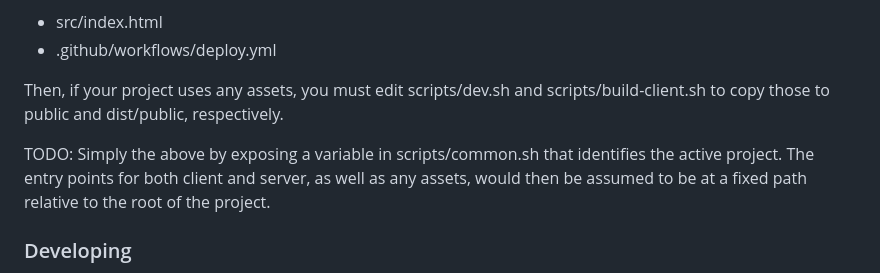
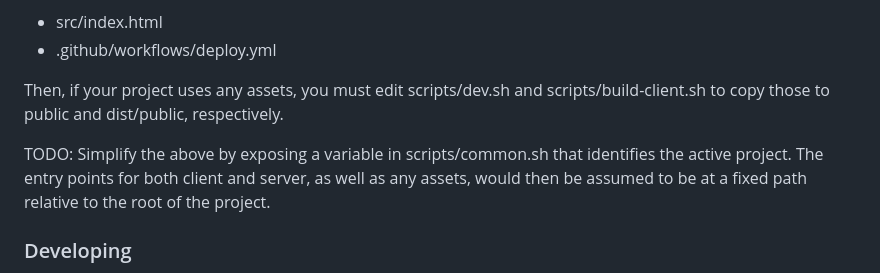
Before and after one commit to patreeceeo/rtmp-web, a Markdown page: README.md, the part around the change. Drawn GitHub-style.

```diff
--- a/README.md
+++ b/README.md
@@ -33,7 +33,7 @@ The eventual goal is to make it available as a set of ES Modules that can be dow
 
 Then, if your project uses any assets, you must edit scripts/dev.sh and scripts/build-client.sh to copy those to public and dist/public, respectively.
 
-TODO: Simply the above by exposing a variable in scripts/common.sh that identifies the active project. The entry points for both client and server, as well as any assets, would then be assumed to be at a fixed path relative to the root of the project.
+TODO: Simplify the above by exposing a variable in scripts/common.sh that identifies the active project. The entry points for both client and server, as well as any assets, would then be assumed to be at a fixed path relative to the root of the project.
 
 ### Developing
 
```
